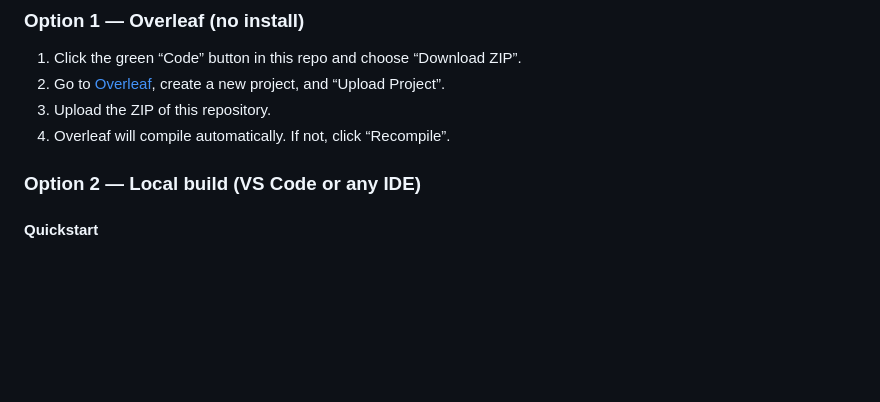
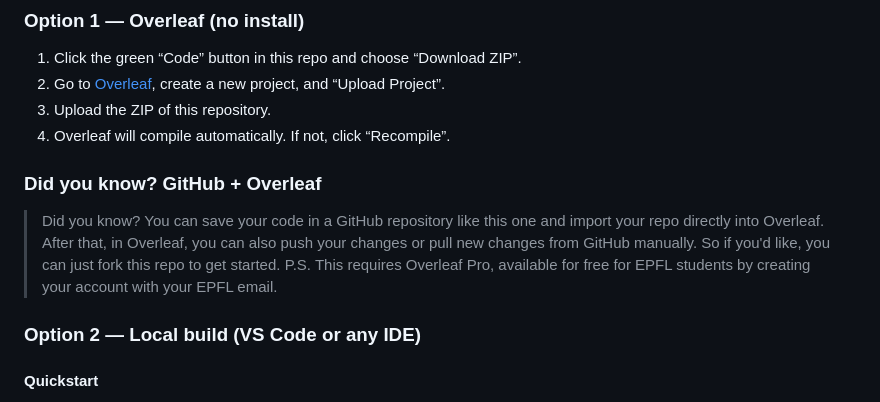
Before and after one commit to Rayjine/epfl-lse-master-thesis-template, a Markdown page: README.md, the part around the change. Rendered like a GitHub page; blank space fills up the shorter version.

```diff
--- a/README.md
+++ b/README.md
@@ -15,6 +15,12 @@ You have two simple options to compile `main.tex` into `main.pdf`.
 3. Upload the ZIP of this repository.
 4. Overleaf will compile automatically. If not, click “Recompile”.
 
+### Did you know? GitHub + Overleaf
+
+> Did you know? You can save your code in a GitHub repository like this one and import your repo directly into Overleaf.
+> After that, in Overleaf, you can also push your changes or pull new changes from GitHub manually.
+> So if you'd like, you can just fork this repo to get started.
+> P.S. This requires Overleaf Pro, available for free for EPFL students by creating your account with your EPFL email.
 
 ### Option 2 — Local build (VS Code or any IDE)
 
```
